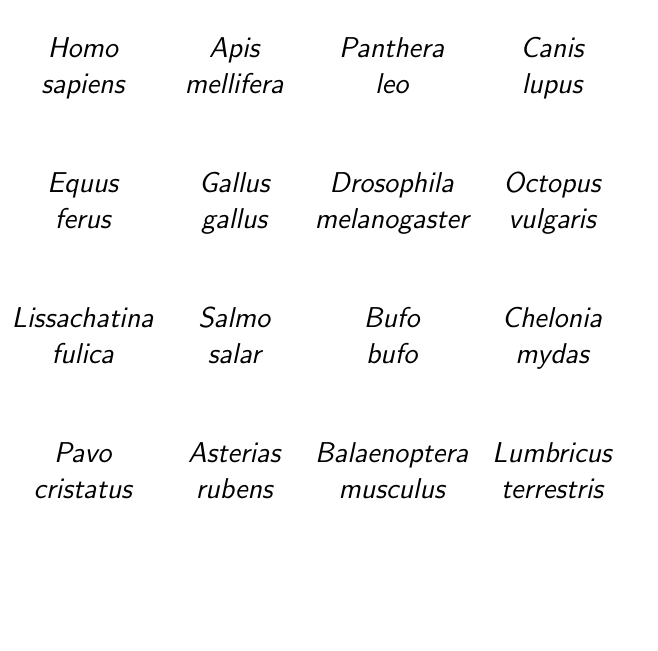
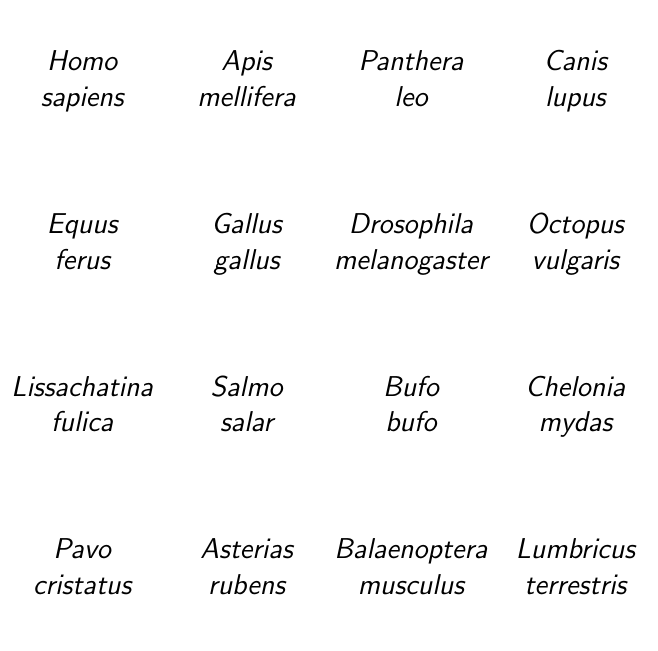
Before and after one commit to cppHusky/2025-puzzle, a LaTeX figure (CAPTCHA/chordate/gen.tex): the whole page, the shorter picture padded with empty space. Compiled offline with pdfLaTeX.

Commit message:
some adjustments modified:   CAPTCHA/README.md modified:   CAPTCHA/chordate/gen.tex modified:   CAPTCHA/chordate/part_1_1.png modified:   CAPTCHA/chordate/part_1_2.png modified:   CAPTCHA/chordate/part_1_3.png modified:   CAPTCHA/chordate/part_1_4.png modified:   CAPTCHA/chordate/part_2_1.png modified:   CAPTCHA/chordate/part_2_2.png modified:   CAPTCHA/chordate/part_2_3.png modified:   CAPTCHA/chordate/part_2_4.png modified:   CAPTCHA/chordate/part_3_1.png modified:   CAPTCHA/chordate/part_3_2.png modified:   CAPTCHA/chordate/part_3_3.png modified:   CAPTCHA/chordate/part_3_4.png modified:   CAPTCHA/chordate/part_4_1.png modified:   CAPTCHA/chordate/part_4_2.png modified:   CAPTCHA/chordate/part_4_3.png modified:   CAPTCHA/chordate/part_4_4.png modified:   CAPTCHA/math/gen.tex

```diff
--- a/CAPTCHA/chordate/gen.tex
+++ b/CAPTCHA/chordate/gen.tex
@@ -1,13 +1,12 @@
 \documentclass{standalone}
-\usepackage{booktabs}
 \usepackage{nicematrix}
 \renewcommand{\familydefault}{\sfdefault}
-\renewcommand{\defaultaddspace}{4.3em}
+\renewcommand{\tabcolsep}{0pt}
 \begin{document}
-\begin{NiceTabular}{*{4}{>{\Large\it}c}}[columns-width=20mm,cell-space-limits=4pt]\addlinespace
-	\Block{2-1}{Homo\\sapiens} & \Block{2-1}{Apis\\mellifera} & \Block{2-1}{Panthera\\leo} & \Block{2-1}{Canis\\lupus} \\\\\addlinespace
-	\Block{2-1}{Equus\\ferus} & \Block{2-1}{Gallus\\gallus} & \Block{2-1}{Drosophila\\melanogaster} & \Block{2-1}{Octopus\\vulgaris} \\\\\addlinespace
-	\Block{2-1}{Lissachatina\\fulica} & \Block{2-1}{Salmo\\salar} & \Block{2-1}{Bufo\\bufo} & \Block{2-1}{Chelonia\\mydas} \\\\\addlinespace
+\begin{NiceTabular}{*{4}{>{\Large\it}c}}[columns-width=29mm,cell-space-limits=20.4pt]
+	\Block{2-1}{Homo\\sapiens} & \Block{2-1}{Apis\\mellifera} & \Block{2-1}{Panthera\\leo} & \Block{2-1}{Canis\\lupus} \\\\
+	\Block{2-1}{Equus\\ferus} & \Block{2-1}{Gallus\\gallus} & \Block{2-1}{Drosophila\\melanogaster} & \Block{2-1}{Octopus\\vulgaris} \\\\
+	\Block{2-1}{Lissachatina\\fulica} & \Block{2-1}{Salmo\\salar} & \Block{2-1}{Bufo\\bufo} & \Block{2-1}{Chelonia\\mydas} \\\\
 	\Block{2-1}{Pavo\\cristatus} & \Block{2-1}{Asterias\\rubens} & \Block{2-1}{Balaenoptera\\musculus} & \Block{2-1}{Lumbricus\\terrestris}\\\\
 \end{NiceTabular}
 \end{document}
```
Also changed, not shown: CAPTCHA/math/gen.tex (+0 -1 lines), CAPTCHA/README.md, CAPTCHA/chordate/part_1_1.png, CAPTCHA/chordate/part_1_2.png, CAPTCHA/chordate/part_1_3.png, CAPTCHA/chordate/part_1_4.png, CAPTCHA/chordate/part_2_1.png, CAPTCHA/chordate/part_2_2.png, CAPTCHA/chordate/part_2_3.png, CAPTCHA/chordate/part_2_4.png, CAPTCHA/chordate/part_3_1.png, CAPTCHA/chordate/part_3_2.png, CAPTCHA/chordate/part_3_3.png, CAPTCHA/chordate/part_3_4.png, 4 more files.
